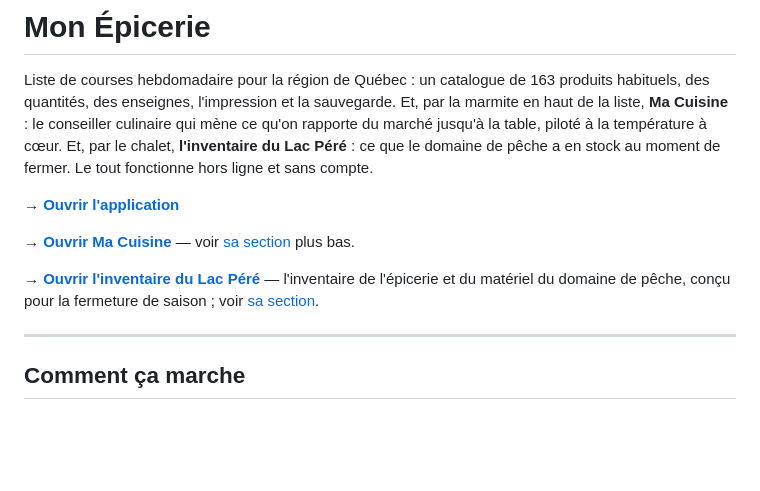
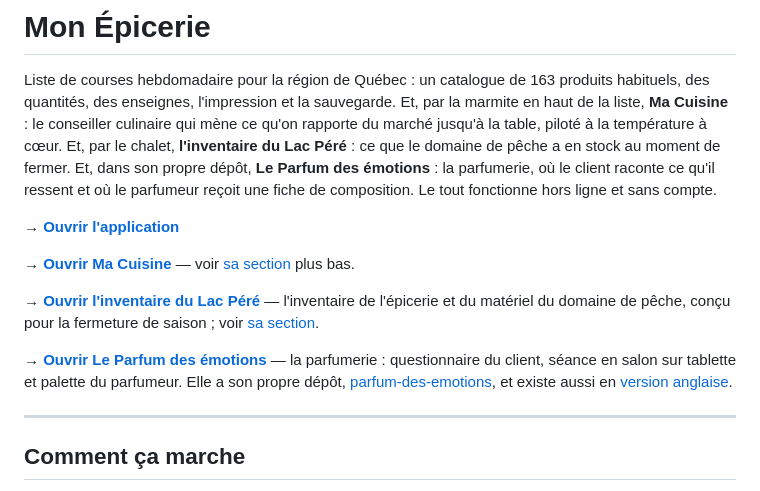
Before and after one commit to pfrcharlespatrick-rgb/mon-epicerie, a Markdown page: README.md, the part around the change. Rendered like a GitHub page; blank space fills up the shorter version.

Commit message:
Ajoute le lien vers Le Parfum des émotions dans le README
La parfumerie vit dans son propre dépôt (parfum-des-emotions) depuis
qu'elle a quitté ce dépôt ; rien ici n'y menait. Le README la présente
désormais avec les autres applications, avec le lien vers le site, vers
le dépôt et vers la version anglaise.

Co-Authored-By: Claude Fable 5.1 <noreply@anthropic.com>
Claude-Session: https://claude.ai/code/session_01N7DxU65vxg7rBYpTsnb1q3

```diff
--- a/README.md
+++ b/README.md
@@ -5,8 +5,10 @@ Liste de courses hebdomadaire pour la région de Québec : un catalogue de
 sauvegarde. Et, par la marmite en haut de la liste, **Ma Cuisine** : le
 conseiller culinaire qui mène ce qu'on rapporte du marché jusqu'à la table,
 piloté à la température à cœur. Et, par le chalet, **l'inventaire du Lac
-Péré** : ce que le domaine de pêche a en stock au moment de fermer. Le tout
-fonctionne hors ligne et sans compte.
+Péré** : ce que le domaine de pêche a en stock au moment de fermer. Et, dans
+son propre dépôt, **Le Parfum des émotions** : la parfumerie, où le client
+raconte ce qu'il ressent et où le parfumeur reçoit une fiche de composition.
+Le tout fonctionne hors ligne et sans compte.
 
 **→ [Ouvrir l'application](https://pfrcharlespatrick-rgb.github.io/mon-epicerie/)**
 
@@ -16,6 +18,13 @@ voir [sa section](#ma-cuisine--le-conseiller-culinaire) plus bas.
 **→ [Ouvrir l'inventaire du Lac Péré](https://pfrcharlespatrick-rgb.github.io/mon-epicerie/lac-pere/)** —
 l'inventaire de l'épicerie et du matériel du domaine de pêche, conçu pour la
 fermeture de saison ; voir [sa section](#lac-péré--linventaire-du-domaine).
+
+**→ [Ouvrir Le Parfum des émotions](https://pfrcharlespatrick-rgb.github.io/parfum-des-emotions/)** —
+la parfumerie : questionnaire du client, séance en salon sur tablette et palette du
+parfumeur. Elle a son propre dépôt,
+[parfum-des-emotions](https://github.com/pfrcharlespatrick-rgb/parfum-des-emotions),
+et existe aussi en
+[version anglaise](https://pfrcharlespatrick-rgb.github.io/parfum-des-emotions/en/).
 
 ---
 
```
